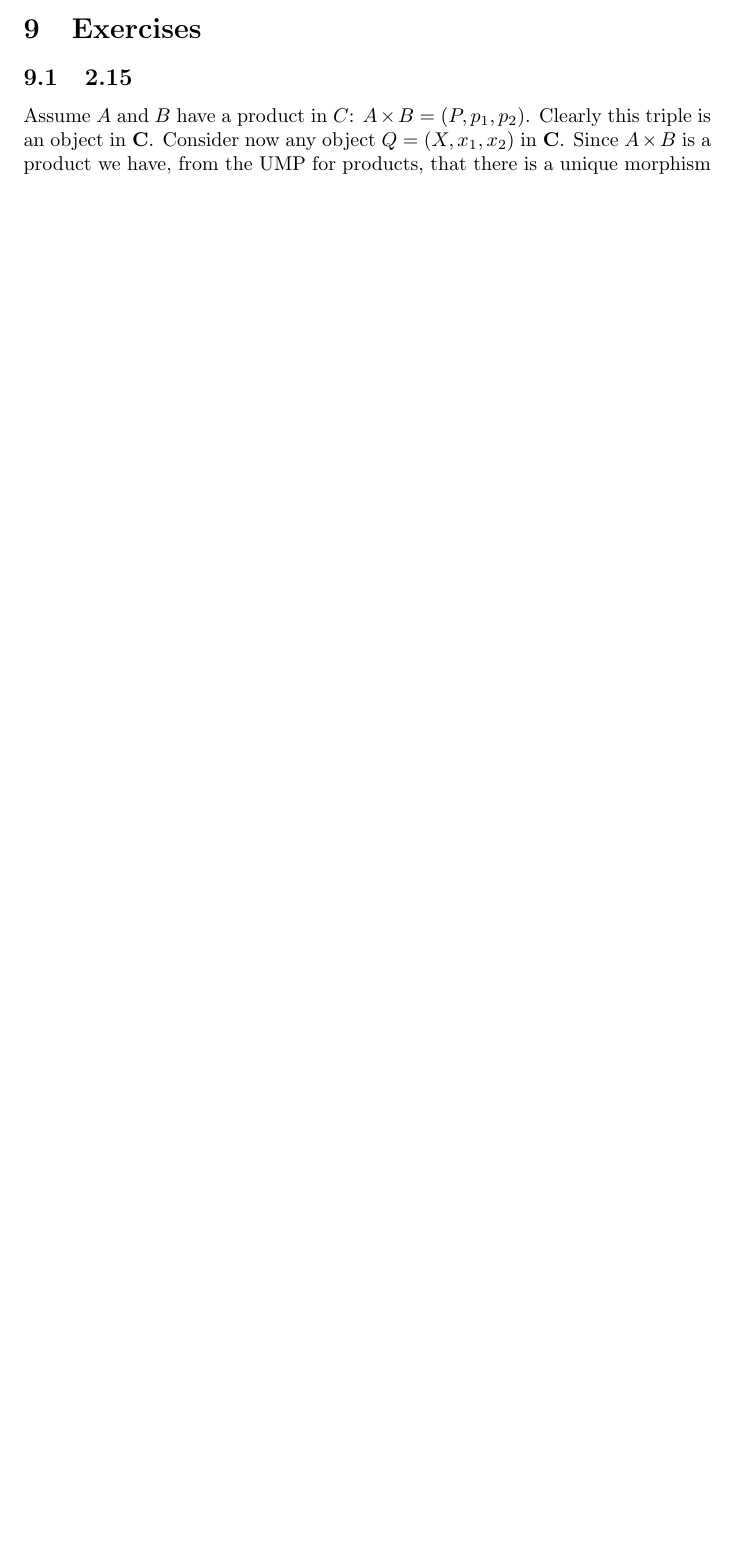
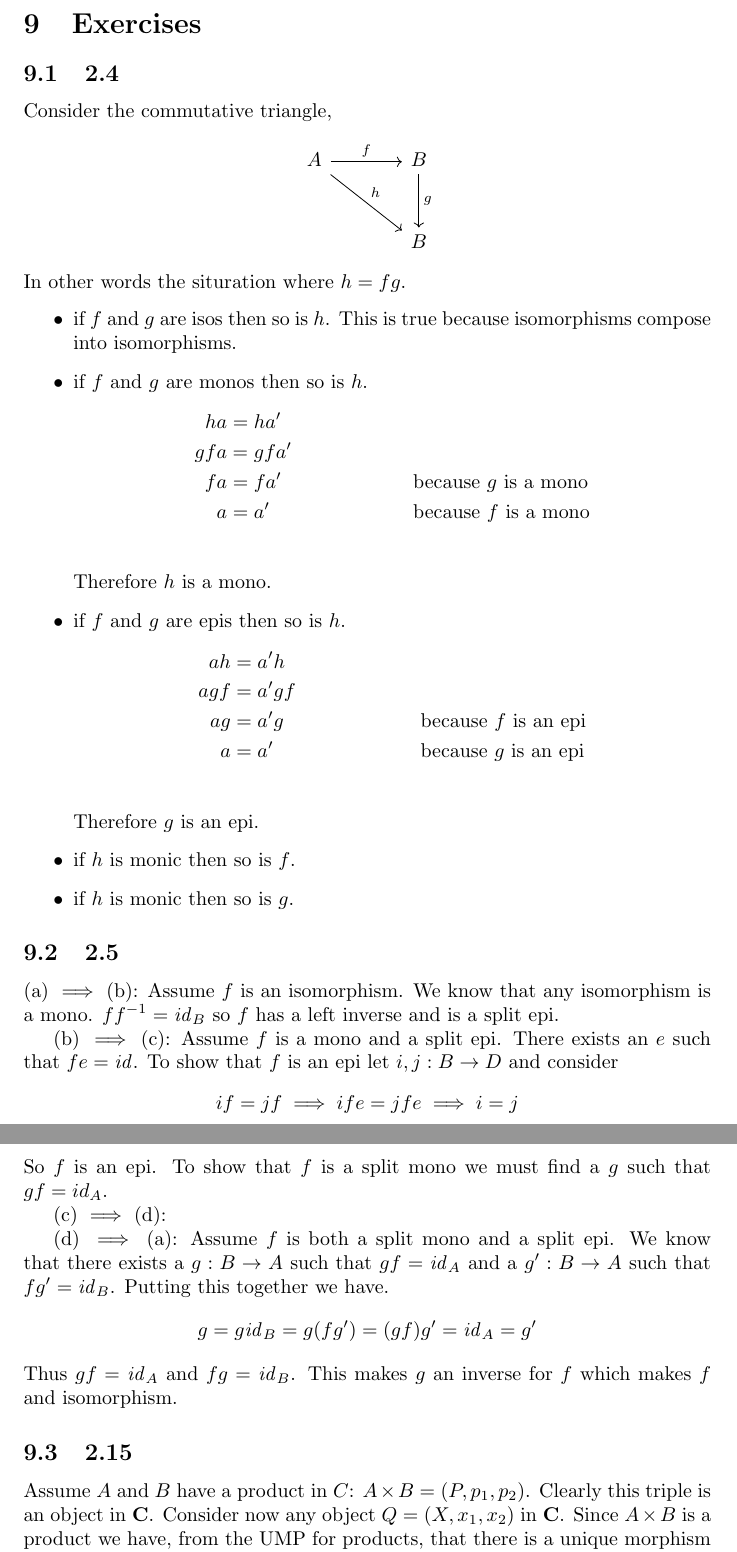
Before and after one commit to paldepind/category-theory-notes, a LaTeX document (notes.tex): part of page 7 of 8 before the commit and two parts of pages 8 and 9 of 9 after it, the two joined at a grey line, cut so that both start at the same text, the shorter picture padded with empty space. Compiled offline with pdfLaTeX.

Commit message:
Various additions

```diff
--- a/notes.tex
+++ b/notes.tex
@@ -413,11 +435,70 @@ details.
 
 \section{Exercises}
 
+\subsection{2.4}
+
+Consider the commutative triangle,
+\[
+  \begin{tikzcd}
+    A \arrow[r, "f"] \arrow[dr, "h"] & B \arrow[d, "g"] \\
+                                     & B
+  \end{tikzcd}
+\]
+In other words the situration where $h = fg$.
+\begin{itemize}
+  \item if $f$ and $g$ are isos then so is $h$. This is true because
+    isomorphisms compose into isomorphisms.
+  \item if $f$ and $g$ are monos then so is $h$.
+    \begin{align*}
+      h a &= h a' \\
+      g f a &= g f a' \\
+      f a &= f a' && \text{because $g$ is a mono} \\
+      a &= a' && \text{because $f$ is a mono} \\
+    \end{align*}
+    Therefore $h$ is a mono.
+  \item if $f$ and $g$ are epis then so is $h$.
+    \begin{align*}
+      a h &= a' h \\
+      a g f &= a' g f \\
+      a g &= a' g && \text{because $f$ is an epi} \\
+      a &= a' && \text{because $g$ is an epi} \\
+    \end{align*}
+    Therefore $g$ is an epi.
+  \item if $h$ is monic then so is $f$.
+
+  \item if $h$ is monic then so is $g$.
+\end{itemize}
+
+\subsection{2.5}
+
+(a) $\implies$ (b): Assume $f$ is an isomorphism. We know that any isomorphism
+is a mono. $f f^{-1} = \id_B$ so $f$ has a left inverse and is a split epi.
+
+(b) $\implies$ (c): Assume $f$ is a mono and a split epi. There exists an $e$
+such that $fe = \id$. To show that $f$ is an epi let $\arr{i, j}{B}{D}$ and
+consider
+\[
+  if = jf \implies ife = jfe \implies i = j
+\]
+So $f$ is an epi. To show that $f$ is a split mono we must find a $g$ such that
+$gf = id_A$.
+
+(c) $\implies$ (d):
+
+(d) $\implies$ (a): Assume $f$ is both a split mono and a split epi. We know
+that there exists a $\arr{g}{B}{A}$ such that $gf = \id_A$ and a
+$\arr{g'}{B}{A}$ such that $fg' = \id_B$. Putting this together we have.
+\[
+  g = g \id_B = g (f g') = (g f) g' = \id_A = g'
+\]
+Thus $gf = \id_A$ and $fg = \id_B$. This makes $g$ an inverse for $f$ which
+makes $f$ and isomorphism.
+
 \subsection{2.15}
 
 Assume $A$ and $B$ have a product in $C$: $A \times B = (P, p_1, p_2)$. Clearly
-this triple is an object in $\mathbf{C}$. Consider now any object $Q = (X, x_1, x_2)$ in
-$\mathbf{C}$. Since $A \times B$ is a product we have, from the UMP for
+this triple is an object in $\mathbf{C}$. Consider now any object $Q = (X, x_1,
+x_2)$ in $\mathbf{C}$. Since $A \times B$ is a product we have, from the UMP for
 products, that there is a unique morphism from $Q$ to $A \times B$.
 
 Assume that $\mathbf{C}_{A, B}$ has a terminal object $(X, x_1, x_2)$. Observe
```
Also changed, not shown: notes.tex (56 more changed lines).
